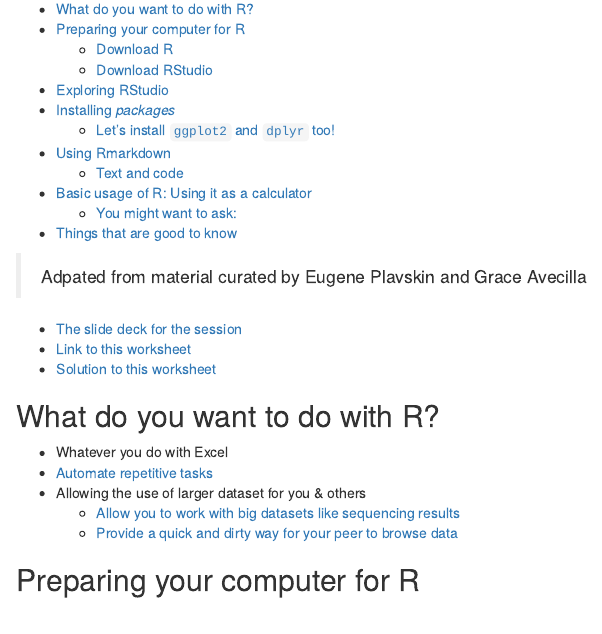
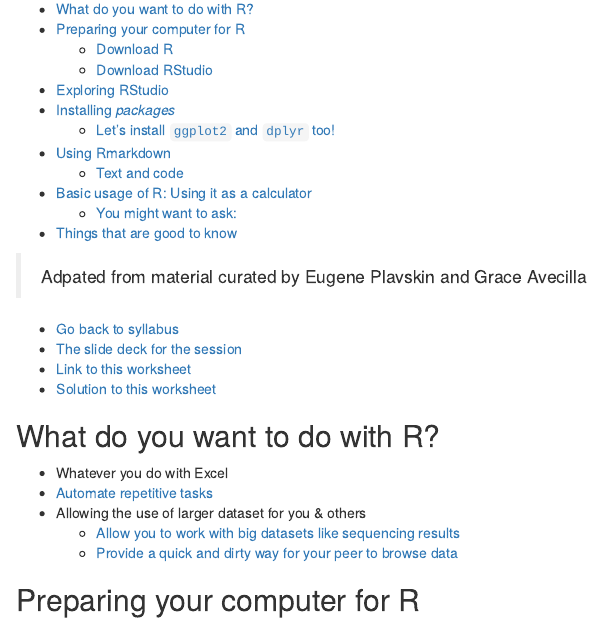
Before and after one commit to nyusurp/nyusurp.github.io, an R Markdown document (source/worksheet/session_1_environment.Rmd): the page in a window 1100 px wide, from 130 px down. The pictures show the output file source/worksheet/session_1_environment.html that the author committed with the source, opened offline.

Commit message:
Add go back links and update the output...

```diff
--- a/source/worksheet/session_1_environment.Rmd
+++ b/source/worksheet/session_1_environment.Rmd
@@ -14,7 +14,7 @@ knitr::opts_chunk$set(echo = TRUE)
 
 > Adpated from material curated by Eugene Plavskin and Grace Avecilla
 
-
+- [Go back to syllabus](index.html)
 - [The slide deck for the session](slide/session_1_environment.ppt)
 - [Link to this worksheet](source/worksheet/session_1_environment.Rmd)
 - [Solution to this worksheet](source/solution/session_1_environment.html)
```
Also changed, not shown: source/solution/session_1_environment.html, source/worksheet/session_1_environment.html.
